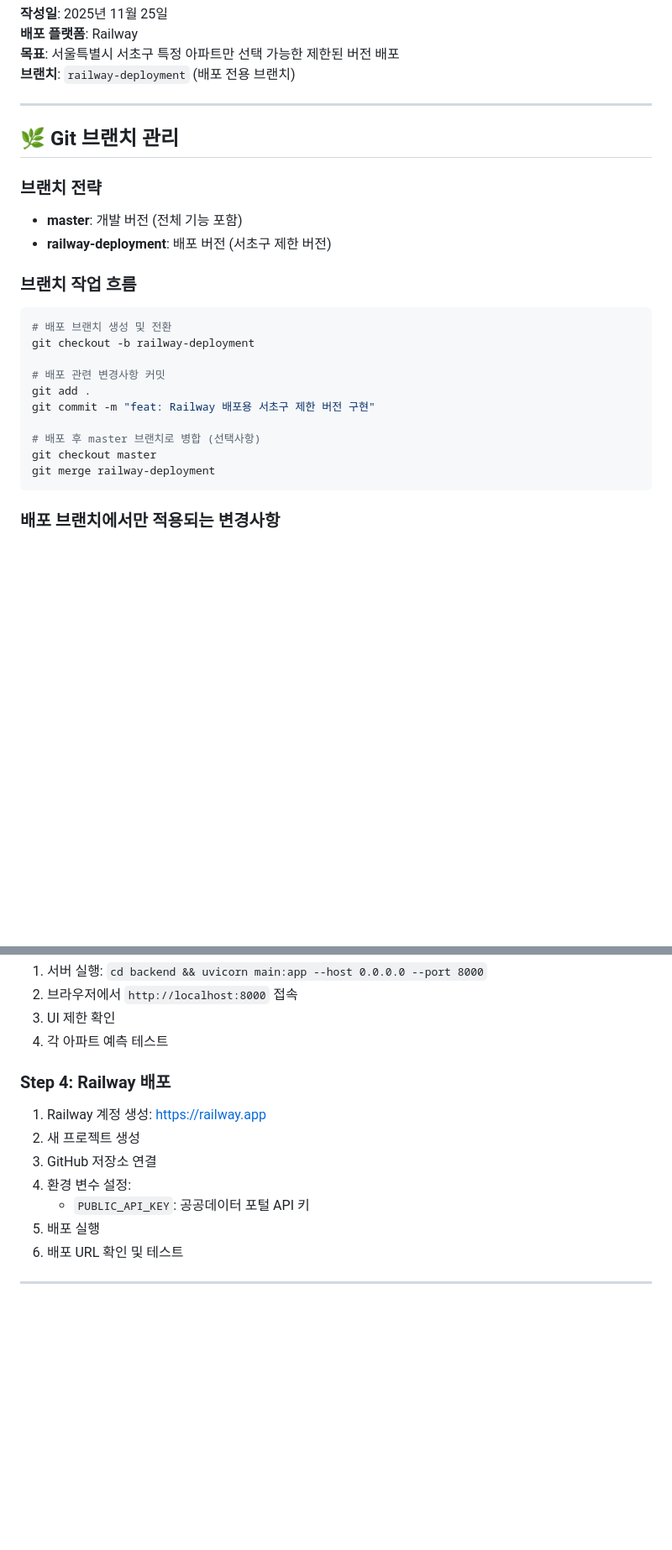
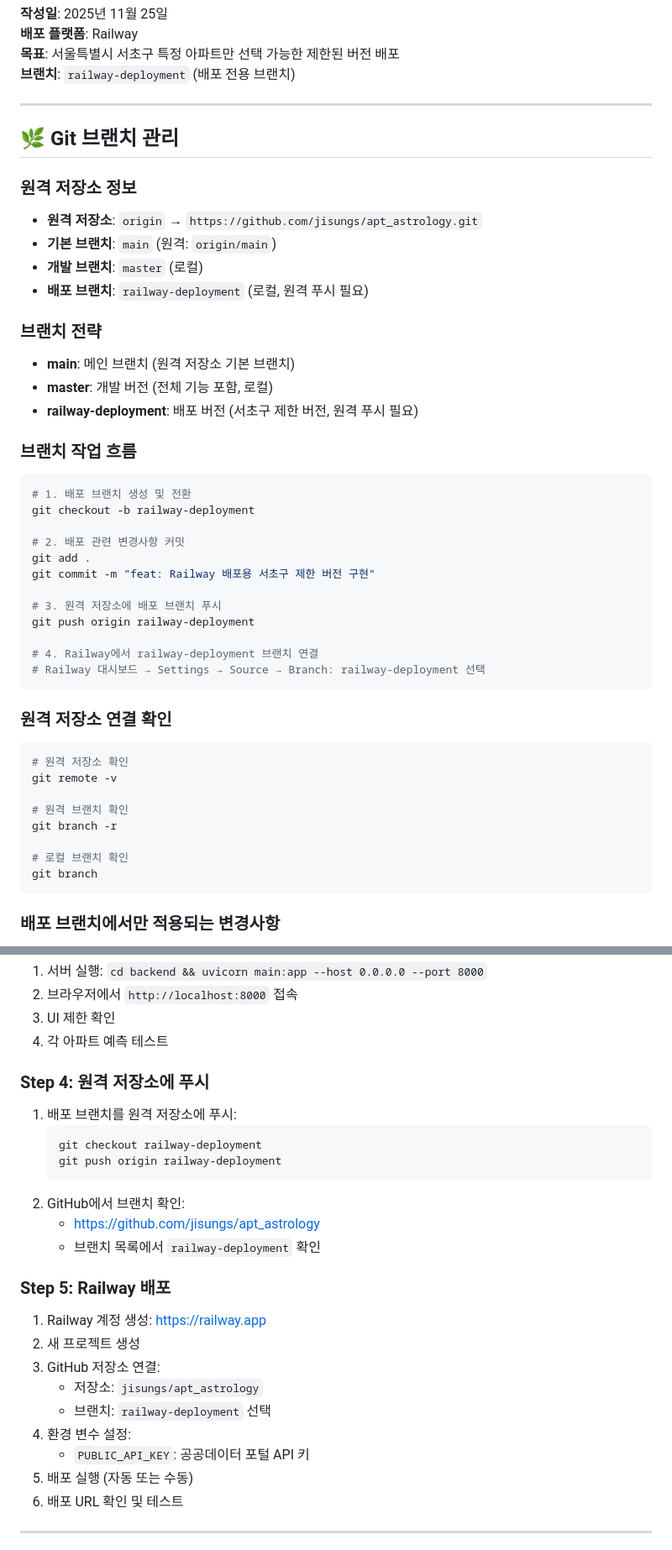
Before and after one commit to jisungs/apt_astrology, a Markdown page: plans/railway_deployment_plan.md, 2 parts joined by grey strips. Shown at 84% size. GitHub-like rendering; blank space fills up the shorter version.

Commit message:
docs: 배포 계획서에 원격 저장소 정보 및 Railway 연결 가이드 추가

````diff
--- a/plans/railway_deployment_plan.md
+++ b/plans/railway_deployment_plan.md
@@ -9,22 +9,43 @@
 
 ## 🌿 Git 브랜치 관리
 
+### 원격 저장소 정보
+- **원격 저장소**: `origin` → `https://github.com/jisungs/apt_astrology.git`
+- **기본 브랜치**: `main` (원격: `origin/main`)
+- **개발 브랜치**: `master` (로컬)
+- **배포 브랜치**: `railway-deployment` (로컬, 원격 푸시 필요)
+
 ### 브랜치 전략
-- **master**: 개발 버전 (전체 기능 포함)
-- **railway-deployment**: 배포 버전 (서초구 제한 버전)
+- **main**: 메인 브랜치 (원격 저장소 기본 브랜치)
+- **master**: 개발 버전 (전체 기능 포함, 로컬)
+- **railway-deployment**: 배포 버전 (서초구 제한 버전, 원격 푸시 필요)
 
 ### 브랜치 작업 흐름
 ```bash
-# 배포 브랜치 생성 및 전환
+# 1. 배포 브랜치 생성 및 전환
 git checkout -b railway-deployment
 
-# 배포 관련 변경사항 커밋
+# 2. 배포 관련 변경사항 커밋
 git add .
 git commit -m "feat: Railway 배포용 서초구 제한 버전 구현"
 
-# 배포 후 master 브랜치로 병합 (선택사항)
-git checkout master
-git merge railway-deployment
+# 3. 원격 저장소에 배포 브랜치 푸시
+git push origin railway-deployment
+
+# 4. Railway에서 railway-deployment 브랜치 연결
+# Railway 대시보드 → Settings → Source → Branch: railway-deployment 선택
+```
+
+### 원격 저장소 연결 확인
+```bash
+# 원격 저장소 확인
+git remote -v
+
+# 원격 브랜치 확인
+git branch -r
+
+# 로컬 브랜치 확인
+git branch
 ```
 
 ### 배포 브랜치에서만 적용되는 변경사항
@@ -478,13 +499,25 @@ def extract_apt_name_from_model_filename(filename: str) -> str:
 3. UI 제한 확인
 4. 각 아파트 예측 테스트
 
-### Step 4: Railway 배포
+### Step 4: 원격 저장소에 푸시
+1. 배포 브랜치를 원격 저장소에 푸시:
+   ```bash
+   git checkout railway-deployment
+   git push origin railway-deployment
+   ```
+2. GitHub에서 브랜치 확인:
+   - https://github.com/jisungs/apt_astrology
+   - 브랜치 목록에서 `railway-deployment` 확인
+
+### Step 5: Railway 배포
 1. Railway 계정 생성: https://railway.app
 2. 새 프로젝트 생성
-3. GitHub 저장소 연결
+3. GitHub 저장소 연결:
+   - 저장소: `jisungs/apt_astrology`
+   - 브랜치: `railway-deployment` 선택
 4. 환경 변수 설정:
    - `PUBLIC_API_KEY`: 공공데이터 포털 API 키
-5. 배포 실행
+5. 배포 실행 (자동 또는 수동)
 6. 배포 URL 확인 및 테스트
 
 ---
````
